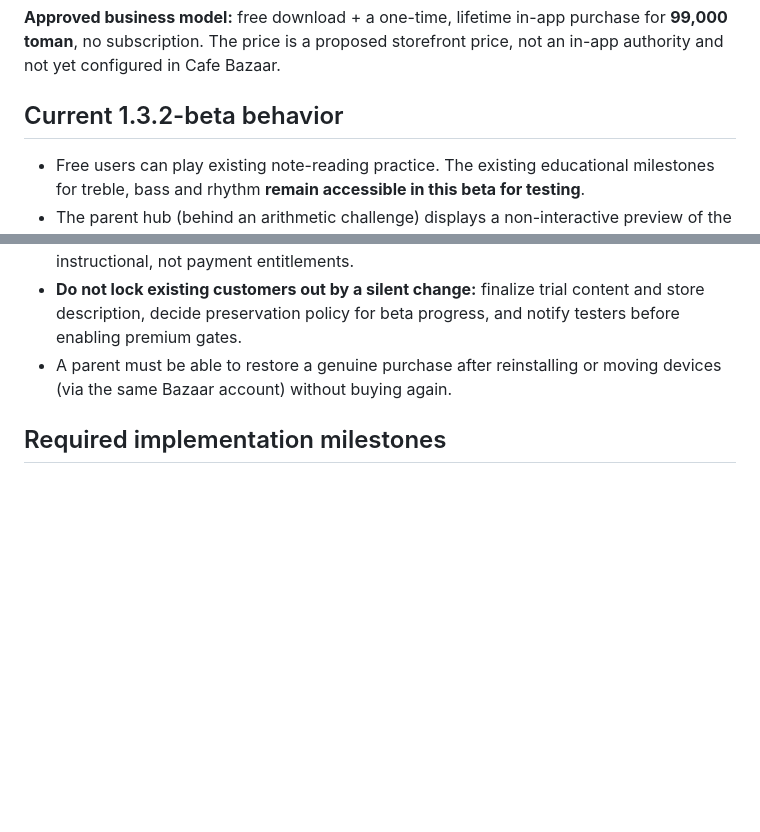
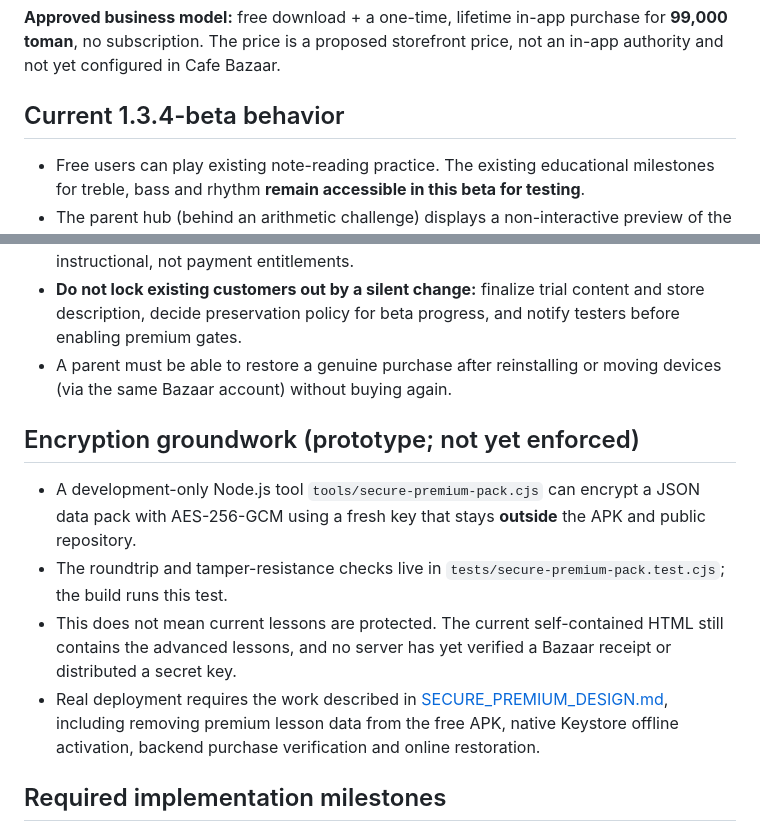
Before and after one commit to bahmanjavani-code/termeh-piano-adventure, a Markdown page: PREMIUM_SETUP.md, 2 parts joined by grey strips. GitHub-like rendering; blank space fills up the shorter version.

Commit message:
Document 1.3.4 child-friendly dialogue and honest premium encryption prototype status

```diff
--- a/PREMIUM_SETUP.md
+++ b/PREMIUM_SETUP.md
@@ -2,7 +2,7 @@
 
 **Approved business model:** free download + a one-time, lifetime in-app purchase for **99,000 toman**, no subscription. The price is a proposed storefront price, not an in-app authority and not yet configured in Cafe Bazaar.
 
-## Current 1.3.2-beta behavior
+## Current 1.3.4-beta behavior
 - Free users can play existing note-reading practice. The existing educational milestones for treble, bass and rhythm **remain accessible in this beta for testing**.
 - The parent hub (behind an arithmetic challenge) displays a non-interactive preview of the lifetime upgrade. The purchase/restore buttons are deliberately disabled.
 - **No real billing SDK, sale, payment receipt, entitlement, or purchase restore exists yet**. Beta progress unlocks are training achievements only. The beta must not be published as a monetized production version.
@@ -19,6 +19,13 @@
 - After verified lifetime purchase: full advanced note banks, bass clef, rhythm quiz and hold challenges, and all premium education stages. Progress-based assessments remain instructional, not payment entitlements.
 - **Do not lock existing customers out by a silent change:** finalize trial content and store description, decide preservation policy for beta progress, and notify testers before enabling premium gates.
 - A parent must be able to restore a genuine purchase after reinstalling or moving devices (via the same Bazaar account) without buying again.
+
+## Encryption groundwork (prototype; not yet enforced)
+
+- A development-only Node.js tool `tools/secure-premium-pack.cjs` can encrypt a JSON data pack with AES-256-GCM using a fresh key that stays **outside** the APK and public repository.
+- The roundtrip and tamper-resistance checks live in `tests/secure-premium-pack.test.cjs`; the build runs this test.
+- This does not mean current lessons are protected. The current self-contained HTML still contains the advanced lessons, and no server has yet verified a Bazaar receipt or distributed a secret key.
+- Real deployment requires the work described in [SECURE_PREMIUM_DESIGN.md](SECURE_PREMIUM_DESIGN.md), including removing premium lesson data from the free APK, native Keystore offline activation, backend purchase verification and online restoration.
 
 ## Required implementation milestones
 1. Finish creating Termeh Piano in the Cafe Bazaar developer dashboard under Android application ID `com.termeh.piano` and upload a **properly signed candidate APK**, not the current CI debug APK. Keep the permanent release keystore secure for all later updates.
```
